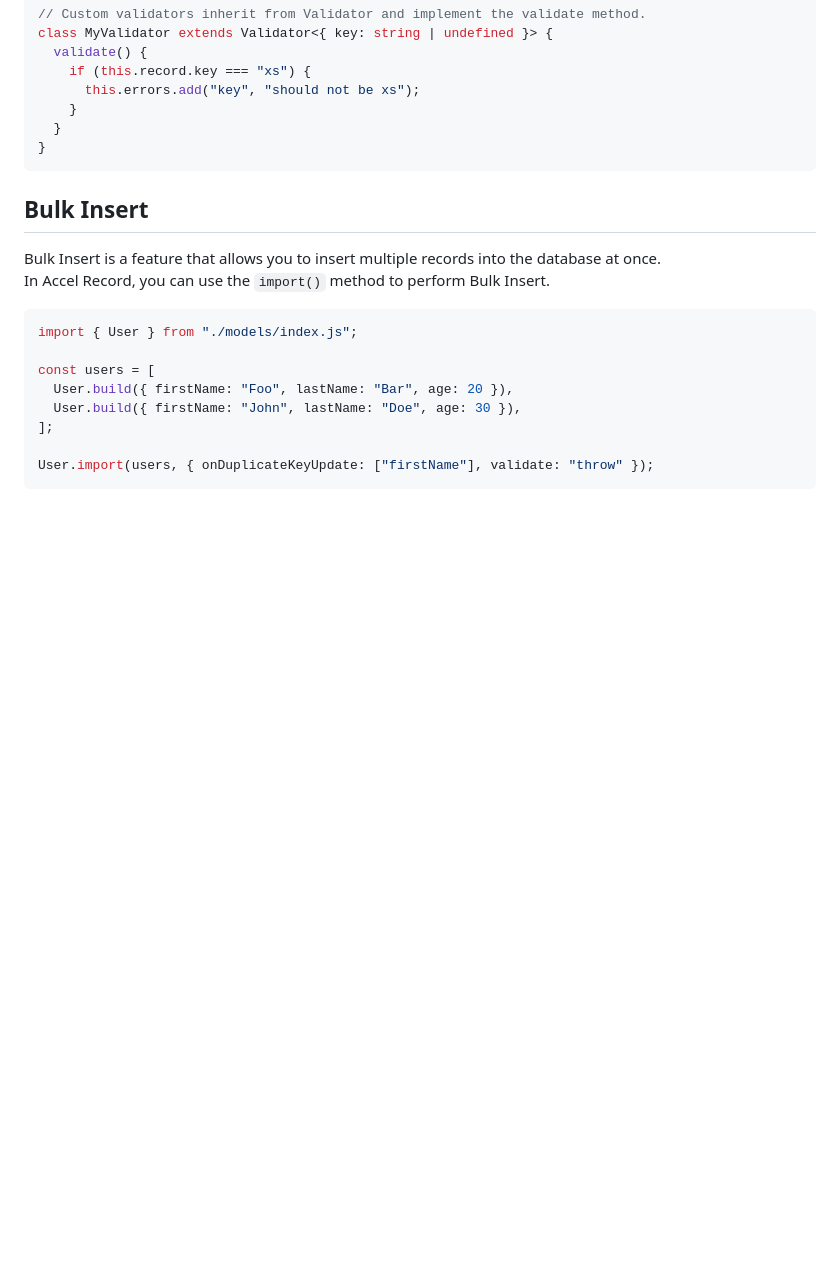
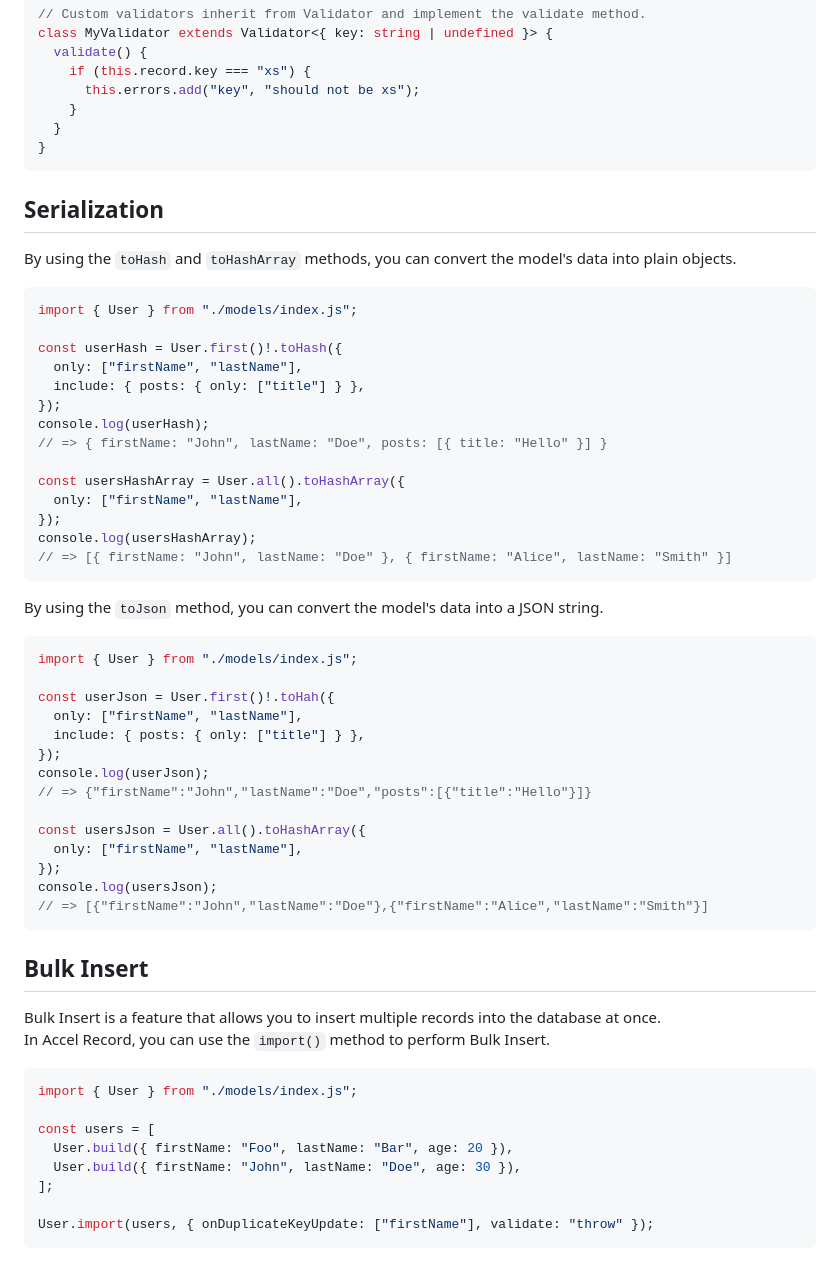
Before and after one commit to koyopro/accella, a Markdown page: packages/accel-record/README.md, the part around the change. Rendered like a GitHub page; blank space fills up the shorter version.

````diff
--- a/packages/accel-record/README.md
+++ b/packages/accel-record/README.md
@@ -914,6 +914,46 @@ class MyValidator extends Validator<{ key: string | undefined }> {
 }
 ```
 
+## Serialization
+
+By using the `toHash` and `toHashArray` methods, you can convert the model's data into plain objects.
+
+```ts
+import { User } from "./models/index.js";
+
+const userHash = User.first()!.toHash({
+  only: ["firstName", "lastName"],
+  include: { posts: { only: ["title"] } },
+});
+console.log(userHash);
+// => { firstName: "John", lastName: "Doe", posts: [{ title: "Hello" }] }
+
+const usersHashArray = User.all().toHashArray({
+  only: ["firstName", "lastName"],
+});
+console.log(usersHashArray);
+// => [{ firstName: "John", lastName: "Doe" }, { firstName: "Alice", lastName: "Smith" }]
+```
+
+By using the `toJson` method, you can convert the model's data into a JSON string.
+
+```ts
+import { User } from "./models/index.js";
+
+const userJson = User.first()!.toHah({
+  only: ["firstName", "lastName"],
+  include: { posts: { only: ["title"] } },
+});
+console.log(userJson);
+// => {"firstName":"John","lastName":"Doe","posts":[{"title":"Hello"}]}
+
+const usersJson = User.all().toHashArray({
+  only: ["firstName", "lastName"],
+});
+console.log(usersJson);
+// => [{"firstName":"John","lastName":"Doe"},{"firstName":"Alice","lastName":"Smith"}]
+```
+
 ## Bulk Insert
 
 Bulk Insert is a feature that allows you to insert multiple records into the database at once. \
````
Also changed, not shown: packages/accel-record/README-ja.md (+40 -0 lines).
